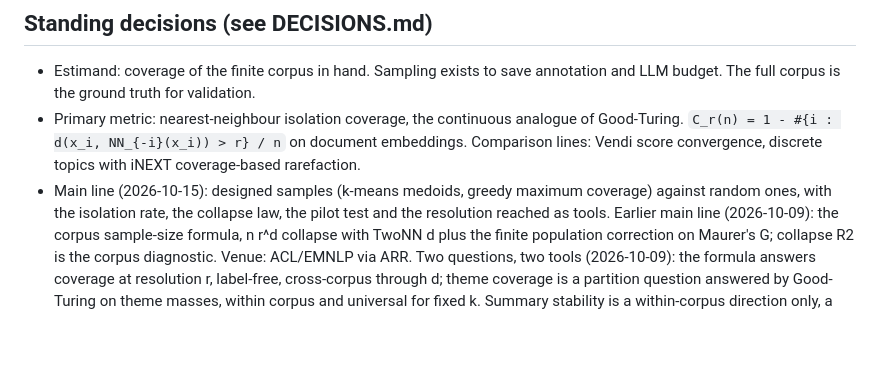
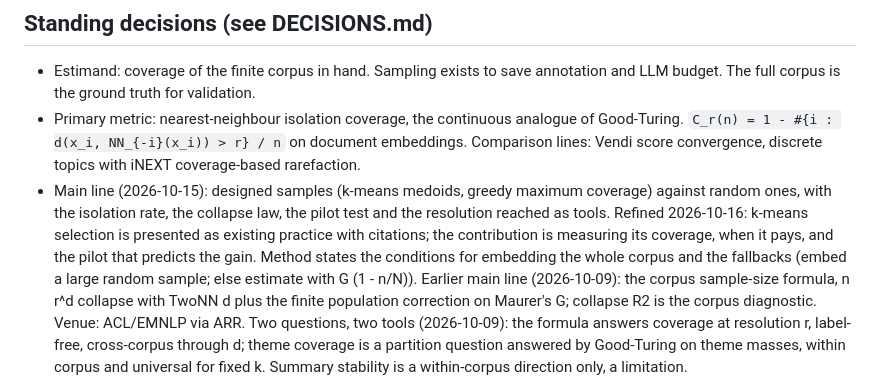
Before and after one commit to LiMaoUM/corpus-variability, a Markdown page: CLAUDE.md, the part around the change. GitHub-like rendering; blank space fills up the shorter version.

```diff
--- a/CLAUDE.md
+++ b/CLAUDE.md
@@ -14,6 +14,9 @@ confidence band and a required-n.
   Vendi score convergence, discrete topics with iNEXT coverage-based rarefaction.
 - Main line (2026-10-15): designed samples (k-means medoids, greedy maximum coverage) against random ones,
   with the isolation rate, the collapse law, the pilot test and the resolution reached as tools.
+  Refined 2026-10-16: k-means selection is presented as existing practice with citations; the contribution is
+  measuring its coverage, when it pays, and the pilot that predicts the gain. Method states the conditions for
+  embedding the whole corpus and the fallbacks (embed a large random sample; else estimate with G (1 - n/N)).
   Earlier main line (2026-10-09): the corpus sample-size formula, n r^d collapse with TwoNN d plus the
   finite population correction on Maurer's G; collapse R2 is the corpus diagnostic. Venue:
   ACL/EMNLP via ARR. Two questions, two tools (2026-10-09): the formula answers coverage at
```
Also changed, not shown: DECISIONS.md (+4 -0 lines).
